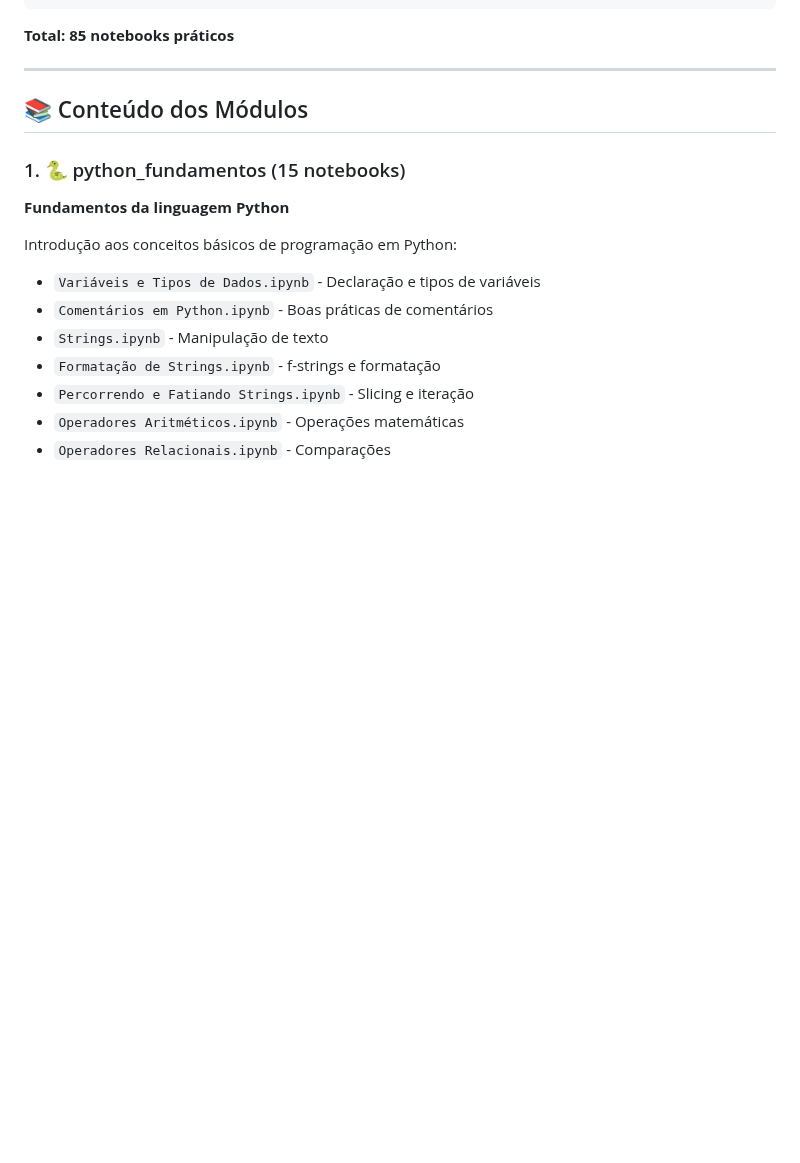
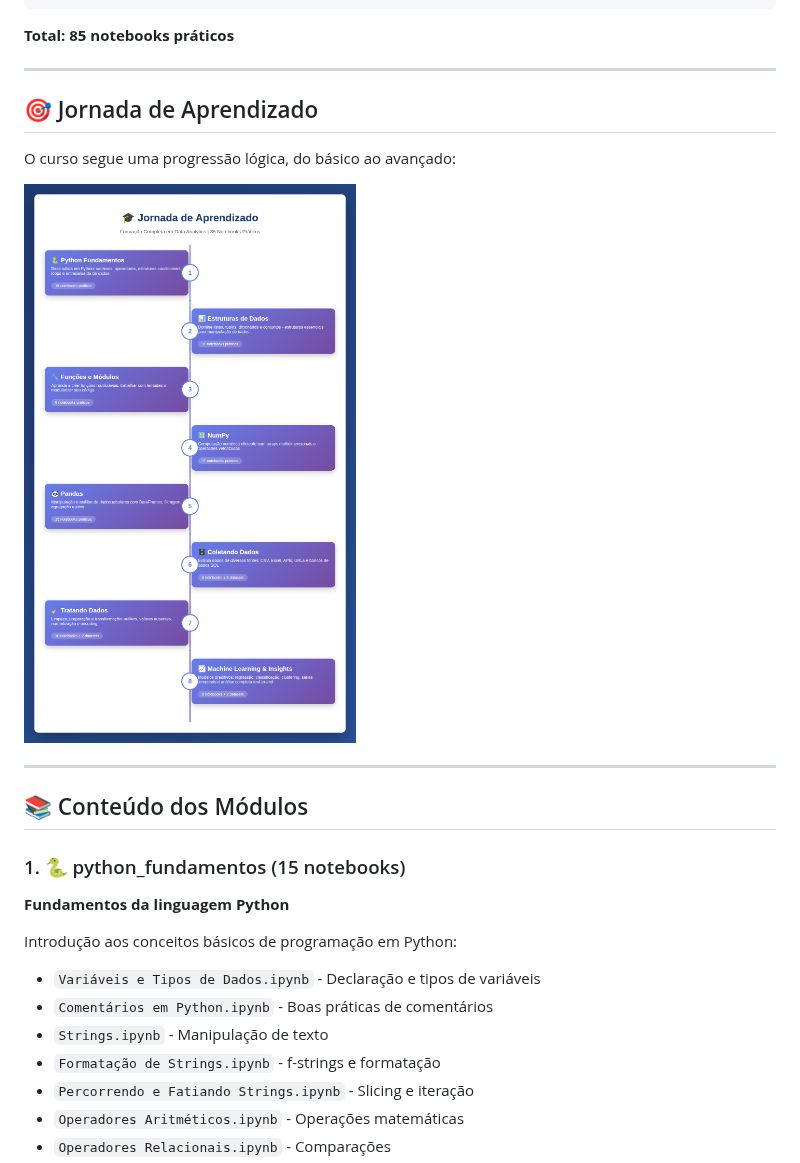
Before and after one commit to rocketseat-education/data-analytics, a Markdown page: README.md, the part around the change. GitHub-like rendering; pictures changed too: .github/images/jornada_aprendizado.png (added); blank space fills up the shorter version.

Commit message:
Add learning path timeline visualization to README
Co-authored-by: FilipeSkmc <85876429+FilipeSkmc@users.noreply.github.com>

````diff
--- a/README.md
+++ b/README.md
@@ -21,6 +21,14 @@ data-analytics/
 ```
 
 **Total: 85 notebooks práticos**
+
+---
+
+## 🎯 Jornada de Aprendizado
+
+O curso segue uma progressão lógica, do básico ao avançado:
+
+![Jornada de Aprendizado](.github/images/jornada_aprendizado.png)
 
 ---
 
````
